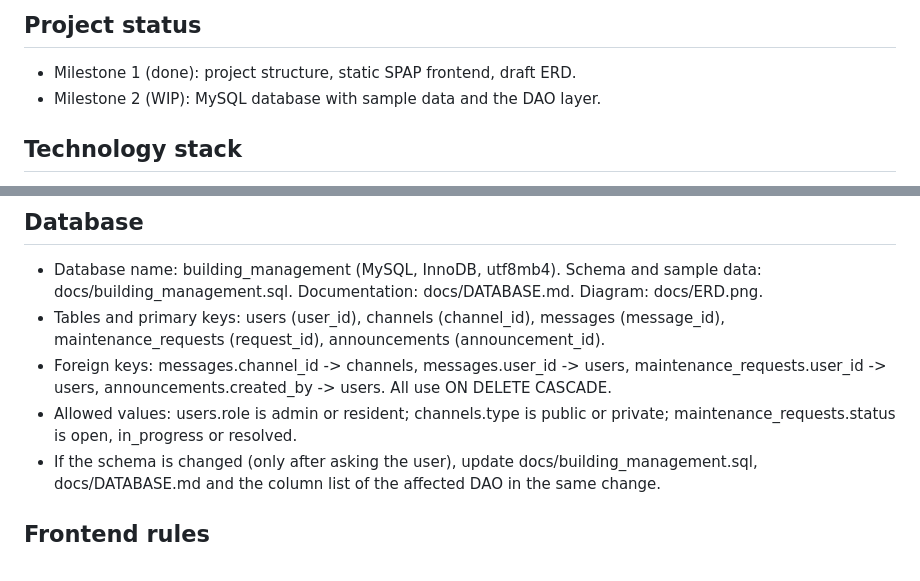
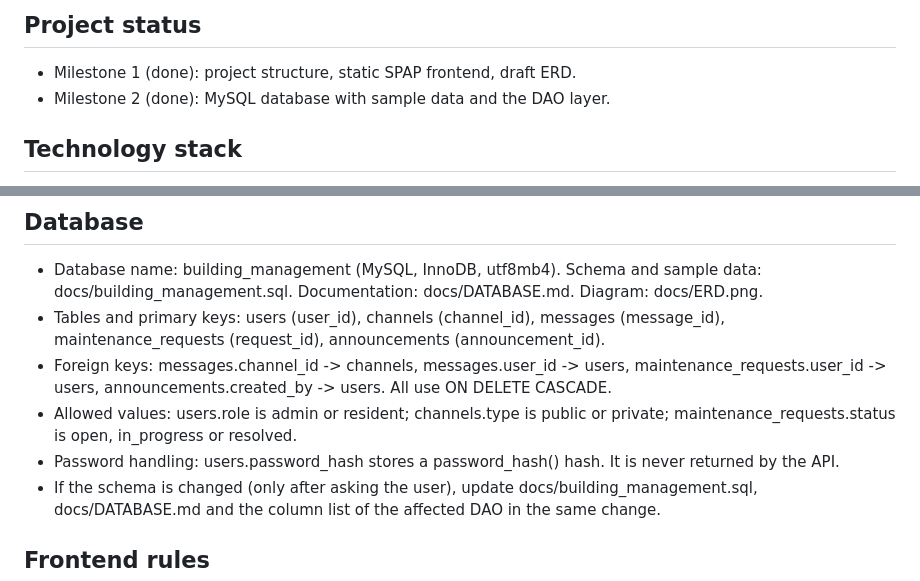
Before and after one commit to emanalajim-IBU/WebProgSEM3, a Markdown page: AGENTS.md, 2 parts joined by grey strips. Rendered like a GitHub page.

```diff
--- a/AGENTS.md
+++ b/AGENTS.md
@@ -6,7 +6,7 @@ Roles: admin, resident. Entities: users, channels, messages, maintenance_request
 
 ## Project status
 - Milestone 1 (done): project structure, static SPAP frontend, draft ERD.
-- Milestone 2 (WIP): MySQL database with sample data and the DAO layer.
+- Milestone 2 (done): MySQL database with sample data and the DAO layer.
 
 ## Technology stack
 - Frontend: HTML, CSS, JavaScript, Bootstrap 5 (SB Admin 2 template), single-page application (SPA)
@@ -23,6 +23,7 @@ Roles: admin, resident. Entities: users, channels, messages, maintenance_request
 - Tables and primary keys: users (user_id), channels (channel_id), messages (message_id), maintenance_requests (request_id), announcements (announcement_id).
 - Foreign keys: messages.channel_id -> channels, messages.user_id -> users, maintenance_requests.user_id -> users, announcements.created_by -> users. All use ON DELETE CASCADE.
 - Allowed values: users.role is admin or resident; channels.type is public or private; maintenance_requests.status is open, in_progress or resolved.
+- Password handling: users.password_hash stores a password_hash() hash. It is never returned by the API.
 - If the schema is changed (only after asking the user), update docs/building_management.sql, docs/DATABASE.md and the column list of the affected DAO in the same change.
 
 ## Frontend rules
```
Also changed, not shown: other parts of AGENTS.md (+0 -2 lines), README.md (+8 -4 lines), docs/AI_LOG.md (+16 -0 lines), docs/DATABASE.md (added, +34 -0 lines), docs/ERD.png, 10 other files.
